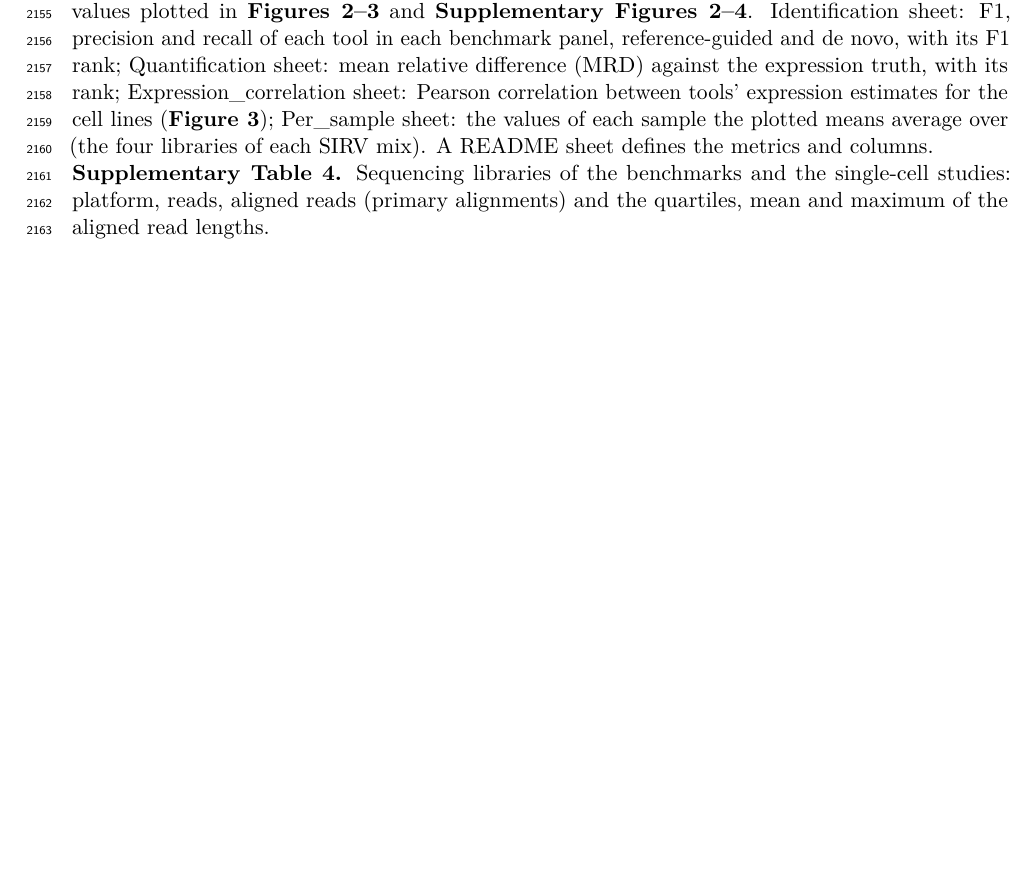
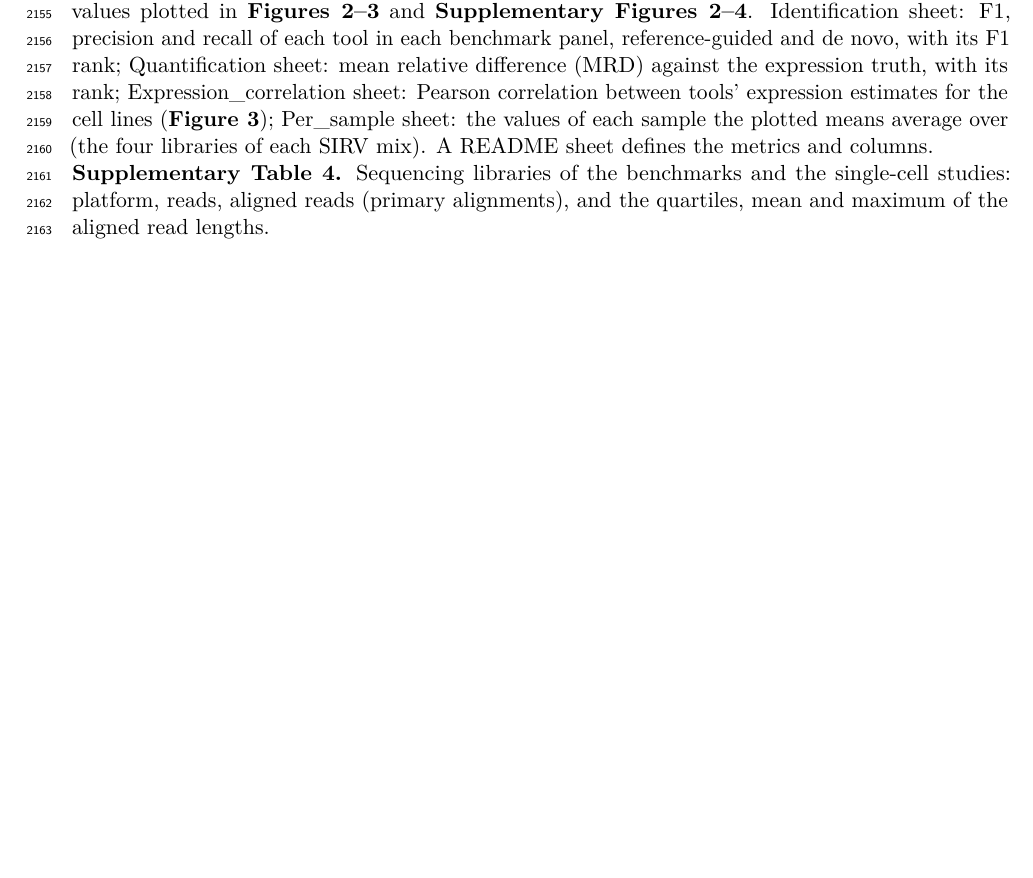
Before and after one commit to MethodsDev/LRAA-paper-LaTeX, a LaTeX document (main.tex, which reads sections/supplement.tex): part of page 73 of 73, cut so that both start at the same text, the shorter picture padded with empty space. Compiled offline with pdfLaTeX.

Commit message:
Supplementary Table 4 caption wording
Co-Authored-By: Claude Opus 5.5 <noreply@anthropic.com>

```diff
--- a/sections/supplement.tex
+++ b/sections/supplement.tex
@@ -99,4 +99,4 @@
 
 \noindent\textbf{Supplementary Table 3.} Benchmark accuracy of isoform identification and quantification: the values plotted in \textbf{Figures~\ref{fig:2}--\ref{fig:3}} and \textbf{Supplementary Figures~\ref{sfig:2}--\ref{sfig:4}}. Identification sheet: F1, precision and recall of each tool in each benchmark panel, reference-guided and de novo, with its F1 rank; Quantification sheet: mean relative difference (MRD) against the expression truth, with its rank; Expression\_correlation sheet: Pearson correlation between tools' expression estimates for the cell lines (\textbf{Figure~\ref{fig:3}}); Per\_sample sheet: the values of each sample the plotted means average over (the four libraries of each SIRV mix). A README sheet defines the metrics and columns.
 
-\noindent\textbf{Supplementary Table 4.} Sequencing libraries of the benchmarks and the single-cell studies: platform, reads, aligned reads (primary alignments) and the quartiles, mean and maximum of the aligned read lengths.
+\noindent\textbf{Supplementary Table 4.} Sequencing libraries of the benchmarks and the single-cell studies: platform, reads, aligned reads (primary alignments), and the quartiles, mean and maximum of the aligned read lengths.
```
